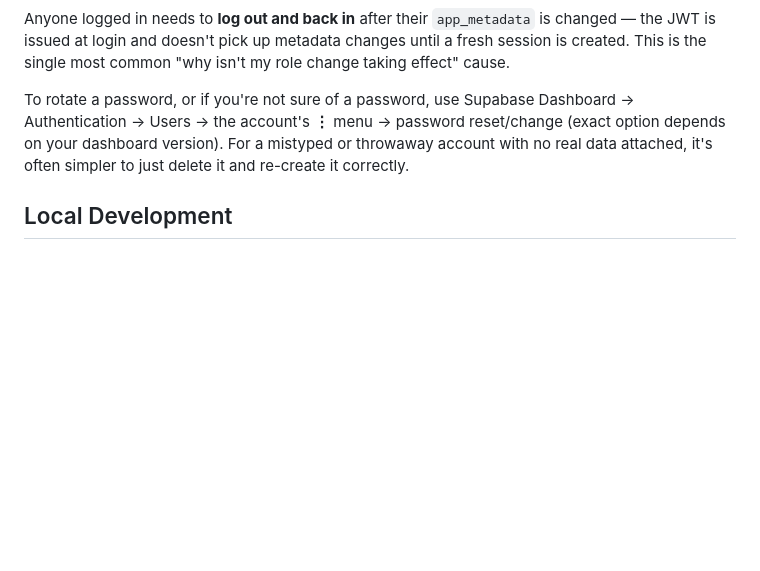
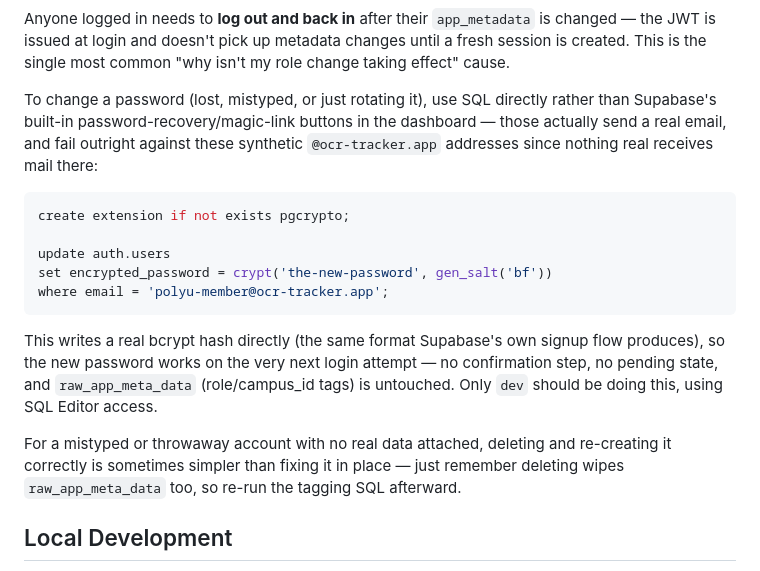
Before and after one commit to mateowilliamlie/ocr-tracker, a Markdown page: README.md, the part around the change. GitHub-like rendering; blank space fills up the shorter version.

Commit message:
Document working SQL password reset; flag self-service password change as future work

````diff
--- a/README.md
+++ b/README.md
@@ -343,7 +343,19 @@ The original single shared `admin@`/`member@` pair from the pre-campus-scoping b
 
 Anyone logged in needs to **log out and back in** after their `app_metadata` is changed — the JWT is issued at login and doesn't pick up metadata changes until a fresh session is created. This is the single most common "why isn't my role change taking effect" cause.
 
-To rotate a password, or if you're not sure of a password, use Supabase Dashboard → Authentication → Users → the account's **⋮** menu → password reset/change (exact option depends on your dashboard version). For a mistyped or throwaway account with no real data attached, it's often simpler to just delete it and re-create it correctly.
+To change a password (lost, mistyped, or just rotating it), use SQL directly rather than Supabase's built-in password-recovery/magic-link buttons in the dashboard — those actually send a real email, and fail outright against these synthetic `@ocr-tracker.app` addresses since nothing real receives mail there:
+
+```sql
+create extension if not exists pgcrypto;
+
+update auth.users
+set encrypted_password = crypt('the-new-password', gen_salt('bf'))
+where email = 'polyu-member@ocr-tracker.app';
+```
+
+This writes a real bcrypt hash directly (the same format Supabase's own signup flow produces), so the new password works on the very next login attempt — no confirmation step, no pending state, and `raw_app_meta_data` (role/campus_id tags) is untouched. Only `dev` should be doing this, using SQL Editor access.
+
+For a mistyped or throwaway account with no real data attached, deleting and re-creating it correctly is sometimes simpler than fixing it in place — just remember deleting wipes `raw_app_meta_data` too, so re-run the tagging SQL afterward.
 
 ## Local Development
 
````
Also changed, not shown: ROADMAP.md (+1 -0 lines).
